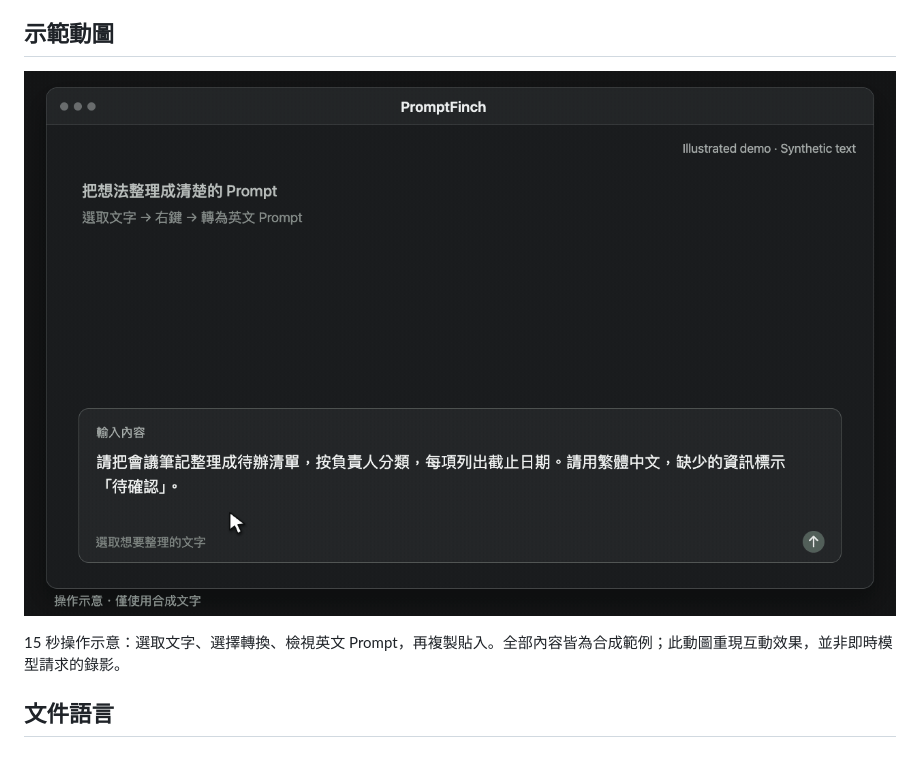
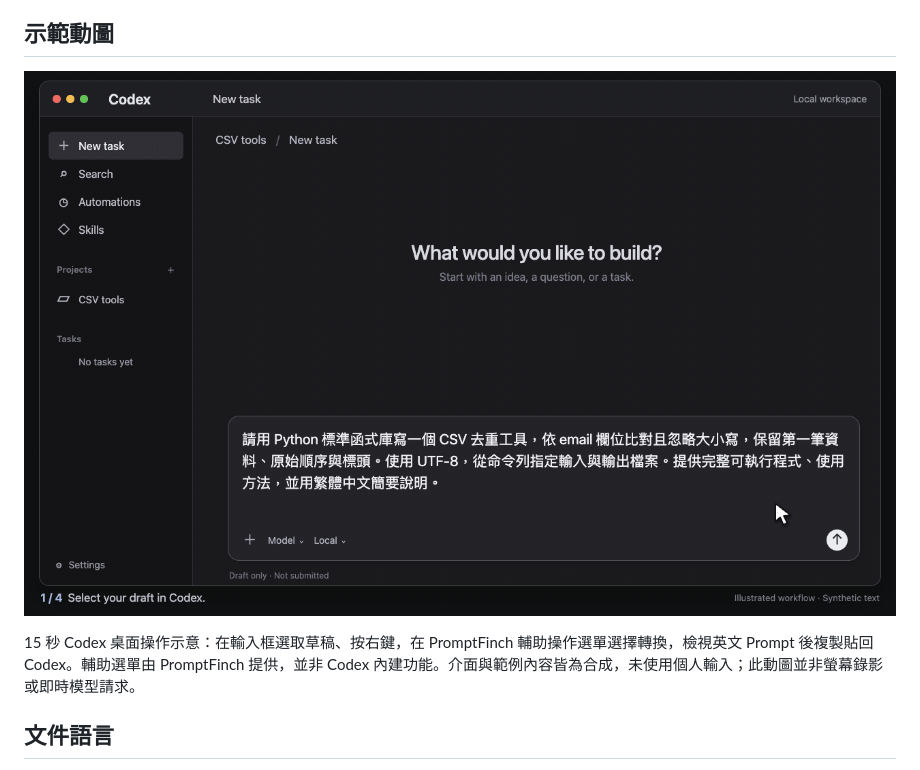
Before and after one commit to JERMYSUEN/promptfinch, a Markdown page: docs/readme/README.zh-TW.md, the part around the change printed below. Drawn GitHub-style; pictures changed too: docs/media/demo-selection.gif.

```diff
--- a/docs/readme/README.zh-TW.md
+++ b/docs/readme/README.zh-TW.md
@@ -18,5 +18,5 @@ PromptFinch 會編輯指令，不會執行指令描述的任務。它以保留
 
-15 秒操作示意：選取文字、選擇轉換、檢視英文 Prompt，再複製貼入。全部內容皆為合成範例；此動圖重現互動效果，並非即時模型請求的錄影。
+15 秒 Codex 桌面操作示意：在輸入框選取草稿、按右鍵，在 PromptFinch 輔助操作選單選擇轉換，檢視英文 Prompt 後複製貼回 Codex。輔助選單由 PromptFinch 提供，並非 Codex 內建功能。介面與範例內容皆為合成，未使用個人輸入；此動圖並非螢幕錄影或即時模型請求。
 
 ## 文件語言
 
```
Also changed, not shown: other parts of docs/readme/README.zh-TW.md (+1 -1 lines), README.md (+2 -2 lines), docs/readme/README.zh-CN.md (+2 -2 lines).
